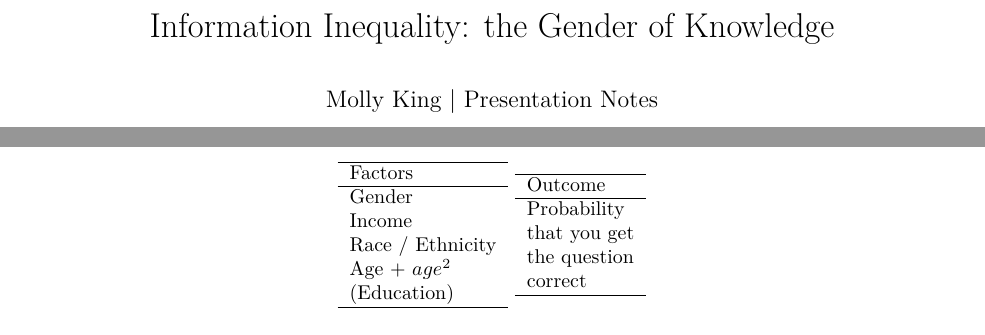
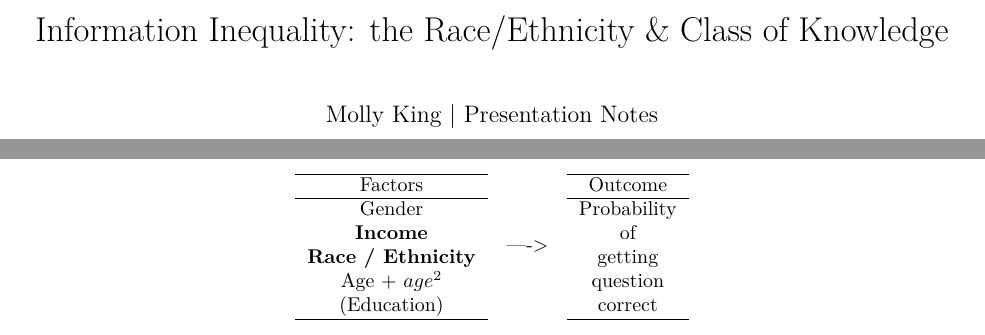
Before and after one commit to mollymking/PSA2018_Presentation, a LaTeX document (2018_ASA/presentation_notes.tex): two parts of pages 1 and 2 of 5, joined at a grey line, cut so that both start at the same text. Compiled offline with pdfLaTeX.

Commit message:
some adjustments to titles and to make everything fit on handout

```diff
--- a/2018_ASA/presentation_notes.tex
+++ b/2018_ASA/presentation_notes.tex
@@ -102,7 +102,7 @@
 
  \begin{document}
 
- \title{\vspace{-1.0cm}Information Inequality: the Gender of Knowledge}
+ \title{\vspace{-1.0cm}Information Inequality: the Race/Ethnicity \& Class of Knowledge}
  \date{}
  \author{Molly King  |  Presentation Notes}
 
@@ -212,29 +212,32 @@
  % Model
  \begin{table}[ht]
  \centering
-    \begin{tabular}{l}  % creates table with text left-centered, vertical lines right and left
+     \begin{tabular}{c}  % creates table with text left-centered
        \hline   % adds horizontal lines to the top of the table
        Factors          \\
        \hline   % adds horizontal lines to the top of the table
        Gender           \\
-      Income           \\
-      Race / Ethnicity \\
+       \textbf{Income}           \\
+       \textbf{Race / Ethnicity} \\
        Age + $age^2$    \\
        (Education)        \\
        \hline  % adds horizontal line to the bottom edges
      \end{tabular}
-    \begin{tabular}{l}  % creates table with text left-centered, vertical lines right and left
+     \begin{tabular}{l}  % creates table with text left-centered
+       ---->
+     \end{tabular}
+     \begin{tabular}{c}  % creates table with text left-centered
         \hline   % adds horizontal lines to the top of the table
         Outcome        \\
         \hline   % adds horizontal lines to the top of the table
         Probability      \\
-       that you get     \\
-       the question     \\
+        of     \\
+        getting \\
+        question     \\
         correct          \\
         \hline  % adds horizontal line to the bottom edges
       \end{tabular}
  \end{table}
-
 
  %--------------------
 % RESULTS
```
Also changed, not shown: 2018_ASA/presentation_handout.tex (+12 -12 lines), 2018_ASA/presentation_handout.pdf, 2018_ASA/presentation_notes.pdf, 2018_ASA/presentation_notes.tex (4 more changed lines), 9 other files. Lines whose indentation alone changed are shown as unchanged.
